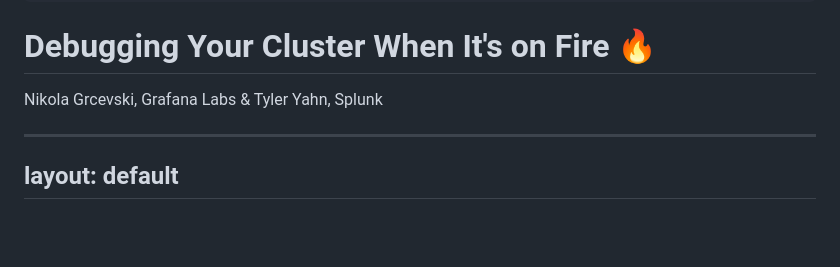
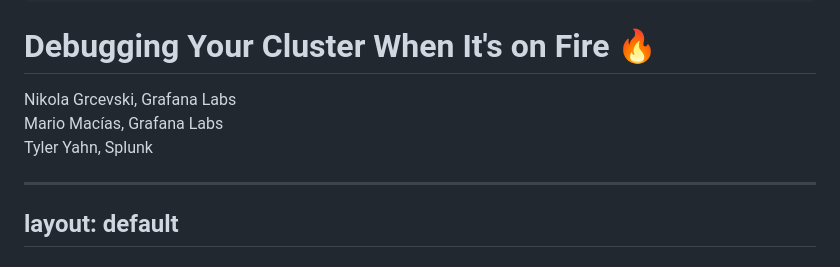
Before and after one commit to MrAlias/kubecon-na-2025, a Markdown page: presentation/slides.md, the part around the change. Rendered like a GitHub page; blank space fills up the shorter version.

Commit message:
Add Mario to title slide

```diff
--- a/presentation/slides.md
+++ b/presentation/slides.md
@@ -21,7 +21,9 @@ fonts:
 
 # Debugging Your Cluster When It's on Fire 🔥
 
-Nikola Grcevski, Grafana Labs & Tyler Yahn, Splunk
+Nikola Grcevski, Grafana Labs
+Mario Macías, Grafana Labs
+Tyler Yahn, Splunk
 
 <!--
 Speaker: Tyler (with Nikola introducing himself)
```
